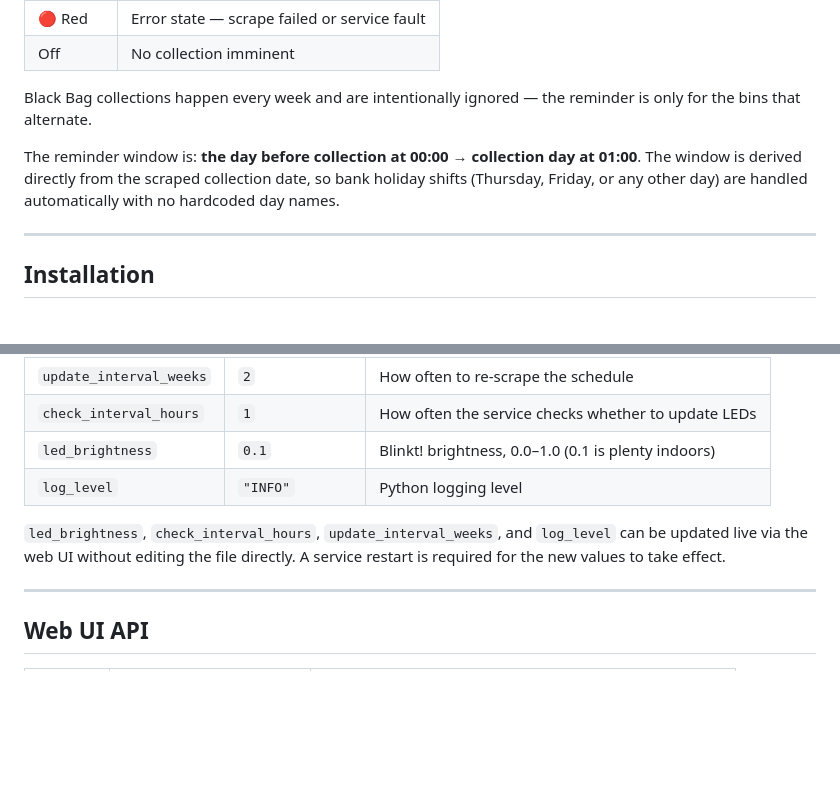
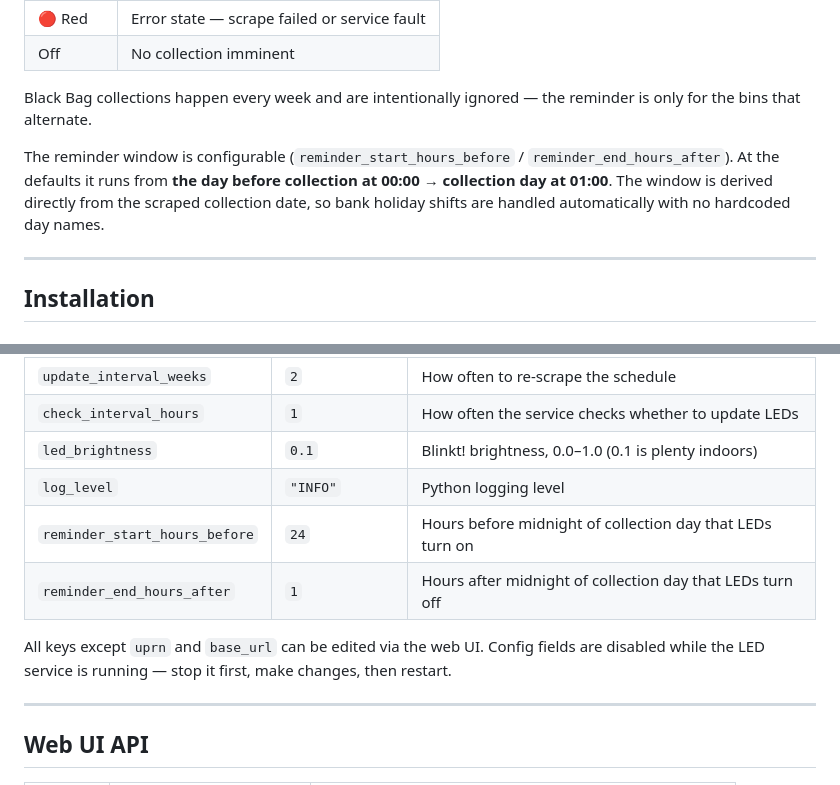
Before and after one commit to steven-rolph/bin-led-reminder, a Markdown page: README.md, 2 parts joined by grey strips. GitHub-like rendering; blank space fills up the shorter version.

Commit message:
docs: update CLAUDE.md and README.md for configurable reminder window and web UI settings gating

```diff
--- a/README.md
+++ b/README.md
@@ -61,9 +61,10 @@ bin-led-reminder/          ← repo root
 Black Bag collections happen every week and are intentionally ignored — the
 reminder is only for the bins that alternate.
 
-The reminder window is: **the day before collection at 00:00 → collection day at
-01:00**. The window is derived directly from the scraped collection date, so bank
-holiday shifts (Thursday, Friday, or any other day) are handled automatically
+The reminder window is configurable (`reminder_start_hours_before` /
+`reminder_end_hours_after`). At the defaults it runs from **the day before
+collection at 00:00 → collection day at 01:00**. The window is derived directly
+from the scraped collection date, so bank holiday shifts are handled automatically
 with no hardcoded day names.
 
 ---
@@ -152,10 +153,12 @@ Copy `config.example.json` to `config.json` and set your values.
 | `check_interval_hours` | `1` | How often the service checks whether to update LEDs |
 | `led_brightness` | `0.1` | Blinkt! brightness, 0.0–1.0 (0.1 is plenty indoors) |
 | `log_level` | `"INFO"` | Python logging level |
+| `reminder_start_hours_before` | `24` | Hours before midnight of collection day that LEDs turn on |
+| `reminder_end_hours_after` | `1` | Hours after midnight of collection day that LEDs turn off |
 
-`led_brightness`, `check_interval_hours`, `update_interval_weeks`, and
-`log_level` can be updated live via the web UI without editing the file
-directly. A service restart is required for the new values to take effect.
+All keys except `uprn` and `base_url` can be edited via the web UI. Config
+fields are disabled while the LED service is running — stop it first, make
+changes, then restart.
 
 ---
 
```
Also changed, not shown: CLAUDE.md (+4 -3 lines).
